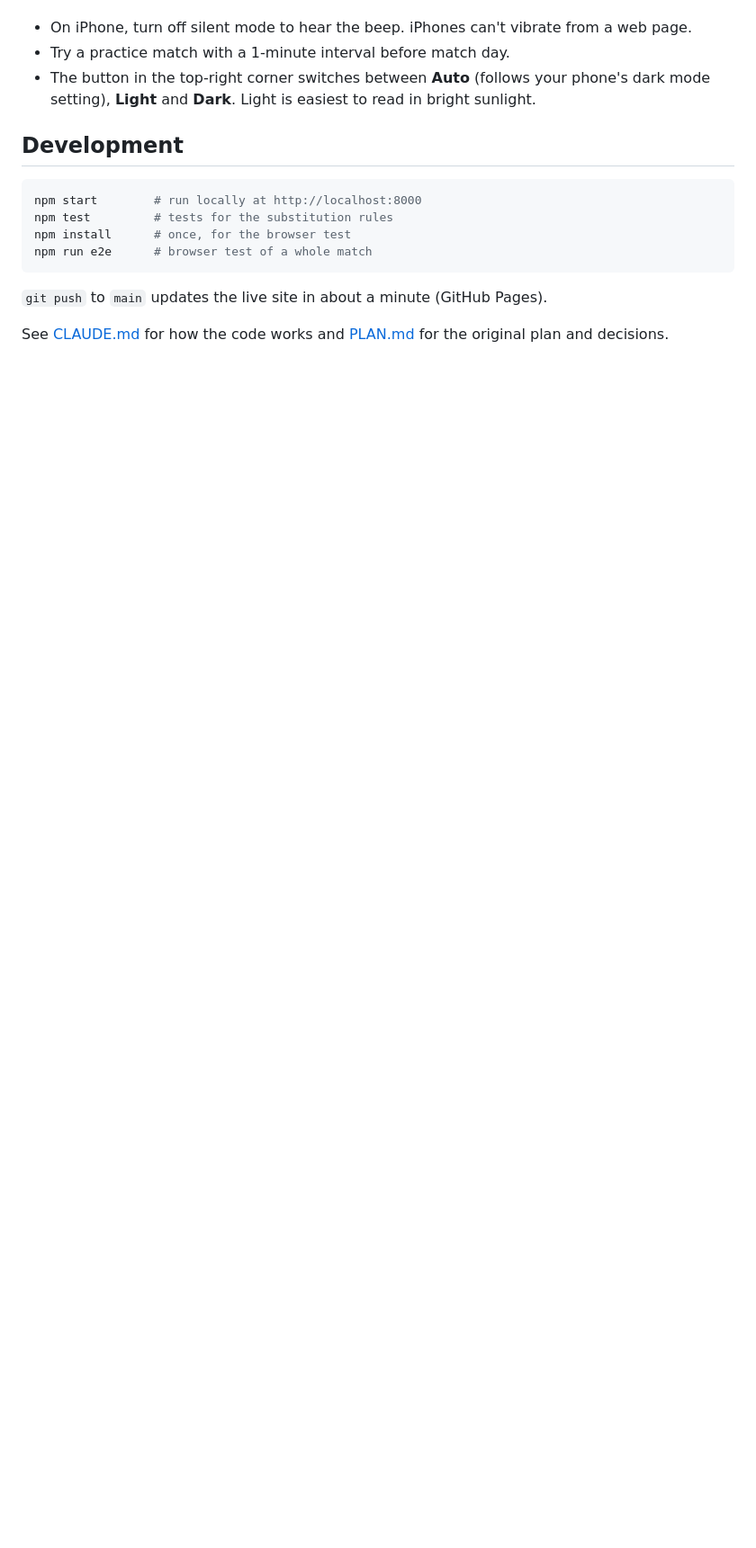
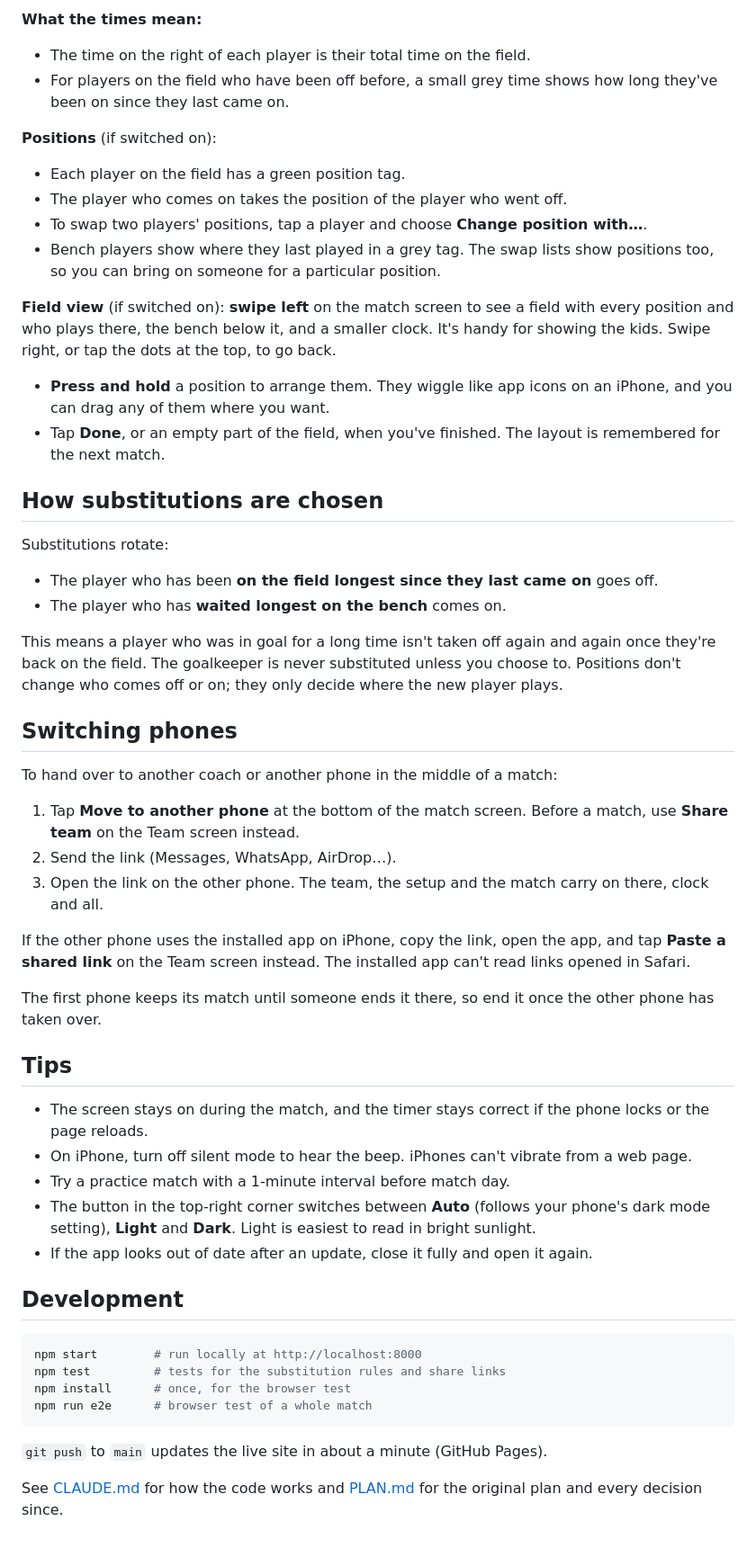
Before and after one commit to dbugger85/substitutor, a Markdown page: README.md, the part around one of its changes. Shown at 90% size. GitHub-like rendering; blank space fills up the shorter version.

````diff
--- a/README.md
+++ b/README.md
@@ -43,16 +48,53 @@ The screen stays on during the match, and the timer stays correct if the phone l
+**What the times mean:**
+- The time on the right of each player is their total time on the field.
+- For players on the field who have been off before, a small grey time shows how long they've been on since they last came on.
+
+**Positions** (if switched on):
+- Each player on the field has a green position tag.
+- The player who comes on takes the position of the player who went off.
+- To swap two players' positions, tap a player and choose **Change position with…**.
+- Bench players show where they last played in a grey tag. The swap lists show positions too, so you can bring on someone for a particular position.
+
+**Field view** (if switched on): **swipe left** on the match screen to see a field with every position and who plays there, the bench below it, and a smaller clock. It's handy for showing the kids. Swipe right, or tap the dots at the top, to go back.
+- **Press and hold** a position to arrange them. They wiggle like app icons on an iPhone, and you can drag any of them where you want.
+- Tap **Done**, or an empty part of the field, when you've finished. The layout is remembered for the next match.
+
+## How substitutions are chosen
+
+Substitutions rotate:
+- The player who has been **on the field longest since they last came on** goes off.
+- The player who has **waited longest on the bench** comes on.
+
+This means a player who was in goal for a long time isn't taken off again and again once they're back on the field. The goalkeeper is never substituted unless you choose to. Positions don't change who comes off or on; they only decide where the new player plays.
+
+## Switching phones
+
+To hand over to another coach or another phone in the middle of a match:
+1. Tap **Move to another phone** at the bottom of the match screen. Before a match, use **Share team** on the Team screen instead.
+2. Send the link (Messages, WhatsApp, AirDrop…).
+3. Open the link on the other phone. The team, the setup and the match carry on there, clock and all.
+
+If the other phone uses the installed app on iPhone, copy the link, open the app, and tap **Paste a shared link** on the Team screen instead. The installed app can't read links opened in Safari.
+
+The first phone keeps its match until someone ends it there, so end it once the other phone has taken over.
+
+## Tips
+
+- The screen stays on during the match, and the timer stays correct if the phone locks or the page reloads.
 - On iPhone, turn off silent mode to hear the beep. iPhones can't vibrate from a web page.
 - Try a practice match with a 1-minute interval before match day.
 - The button in the top-right corner switches between **Auto** (follows your phone's dark mode setting), **Light** and **Dark**. Light is easiest to read in bright sunlight.
+- If the app looks out of date after an update, close it fully and open it again.
 
 ## Development
 
 ```sh
 npm start        # run locally at http://localhost:8000
-npm test         # tests for the substitution rules
+npm test         # tests for the substitution rules and share links
 npm install      # once, for the browser test
 npm run e2e      # browser test of a whole match
 ```
 
 `git push` to `main` updates the live site in about a minute (GitHub Pages).
 
-See [CLAUDE.md](CLAUDE.md) for how the code works and [PLAN.md](PLAN.md) for the original plan and decisions.
+See [CLAUDE.md](CLAUDE.md) for how the code works and [PLAN.md](PLAN.md) for the original plan and every decision since.
````
Also changed, not shown: other parts of README.md (+31 -26 lines), CLAUDE.md (+27 -9 lines), PLAN.md (+20 -1 lines).
